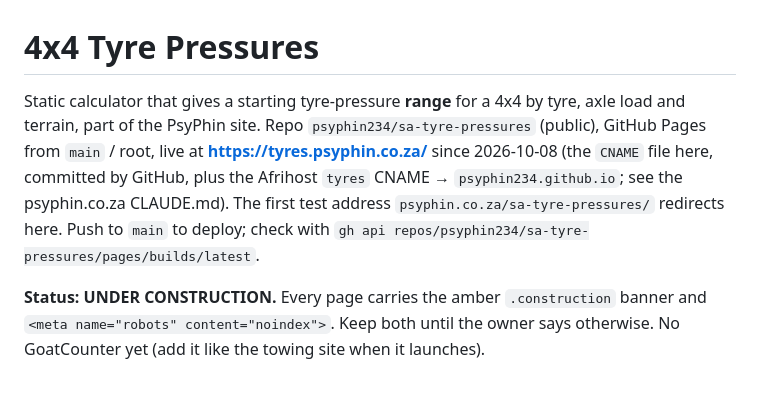
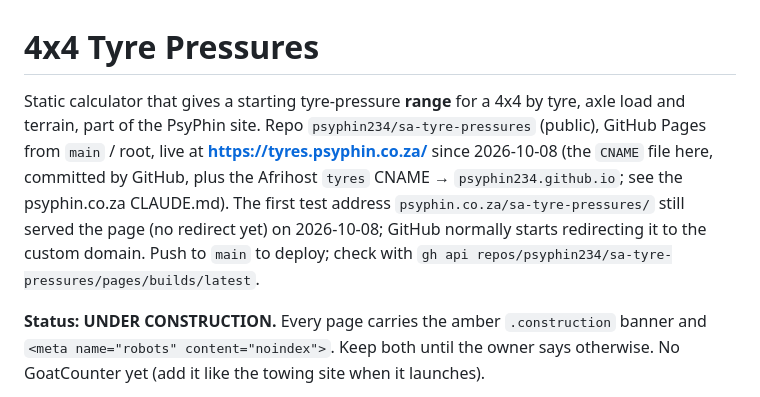
Before and after one commit to psyphin234/sa-tyre-pressures, a Markdown page: CLAUDE.md, the part around the change. Drawn GitHub-style.

Commit message:
Notes: old test address not redirecting yet
Co-Authored-By: Claude Opus 5.5 <noreply@anthropic.com>
Claude-Session: https://claude.ai/code/session_01VeydDZE5ih8DGBt1gbTzud

```diff
--- a/CLAUDE.md
+++ b/CLAUDE.md
@@ -1,6 +1,6 @@
 # 4x4 Tyre Pressures
 
-Static calculator that gives a starting tyre-pressure **range** for a 4x4 by tyre, axle load and terrain, part of the PsyPhin site. Repo `psyphin234/sa-tyre-pressures` (public), GitHub Pages from `main` / root, live at **https://tyres.psyphin.co.za/** since 2026-10-08 (the `CNAME` file here, committed by GitHub, plus the Afrihost `tyres` CNAME → `psyphin234.github.io`; see the psyphin.co.za CLAUDE.md). The first test address `psyphin.co.za/sa-tyre-pressures/` redirects here. Push to `main` to deploy; check with `gh api repos/psyphin234/sa-tyre-pressures/pages/builds/latest`.
+Static calculator that gives a starting tyre-pressure **range** for a 4x4 by tyre, axle load and terrain, part of the PsyPhin site. Repo `psyphin234/sa-tyre-pressures` (public), GitHub Pages from `main` / root, live at **https://tyres.psyphin.co.za/** since 2026-10-08 (the `CNAME` file here, committed by GitHub, plus the Afrihost `tyres` CNAME → `psyphin234.github.io`; see the psyphin.co.za CLAUDE.md). The first test address `psyphin.co.za/sa-tyre-pressures/` still served the page (no redirect yet) on 2026-10-08; GitHub normally starts redirecting it to the custom domain. Push to `main` to deploy; check with `gh api repos/psyphin234/sa-tyre-pressures/pages/builds/latest`.
 
 **Status: UNDER CONSTRUCTION.** Every page carries the amber `.construction` banner and `<meta name="robots" content="noindex">`. Keep both until the owner says otherwise. No GoatCounter yet (add it like the towing site when it launches).
 
```
